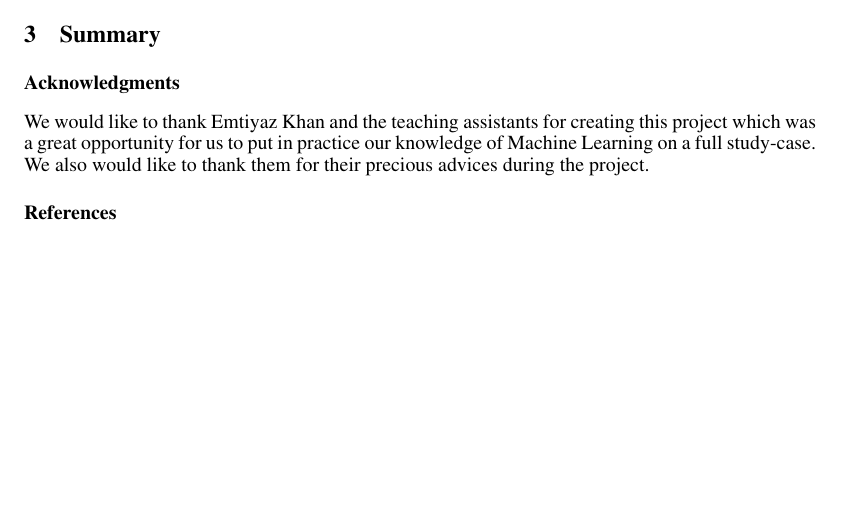
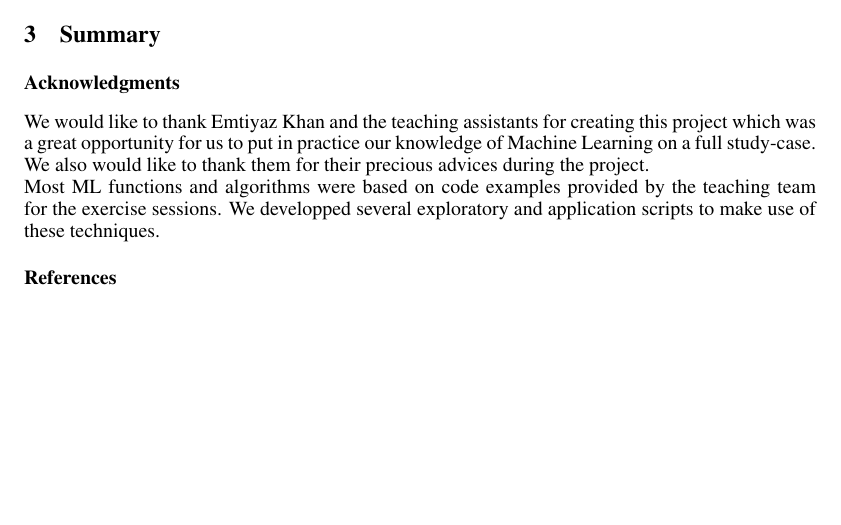
Before and after one commit to FASLADODO/ml-project-1, a LaTeX paper (report/report.tex): part of page 3 of 3, cut so that both start at the same text. Compiled offline with pdfLaTeX.

Commit message:
Report: more acknowledgments

```diff
--- a/report/report.tex
+++ b/report/report.tex
@@ -116,8 +116,8 @@ For more convenience in the features manipulation, categorical variables are mov
 \section{Summary}
 
 \subsubsection*{Acknowledgments}
- We would like to thank Emtiyaz Khan and the teaching assistants for creating this project which was a great opportunity for us to put in practice our knowledge of Machine Learning on a full study-case. We also would like to thank them for their precious advices during the project.
-
+  We would like to thank Emtiyaz Khan and the teaching assistants for creating this project which was a great opportunity for us to put in practice our knowledge of Machine Learning on a full study-case. We also would like to thank them for their precious advices during the project.\\
+  Most ML functions and algorithms were based on code examples provided by the teaching team for the exercise sessions. We developped several exploratory and application scripts to make use of these techniques.
 \subsubsection*{References}
 
 \end{document}
```
